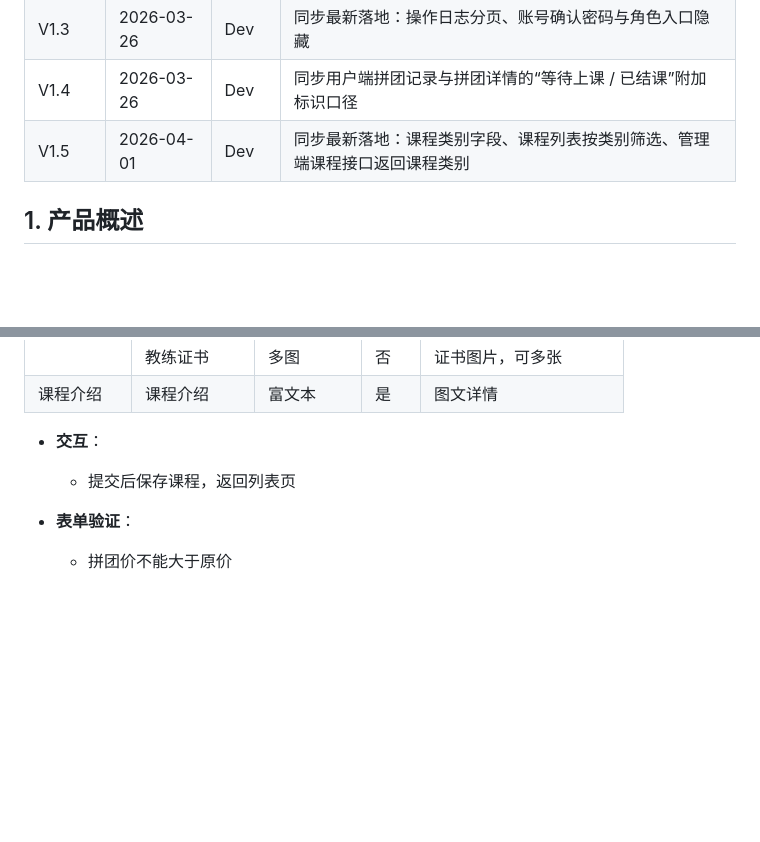
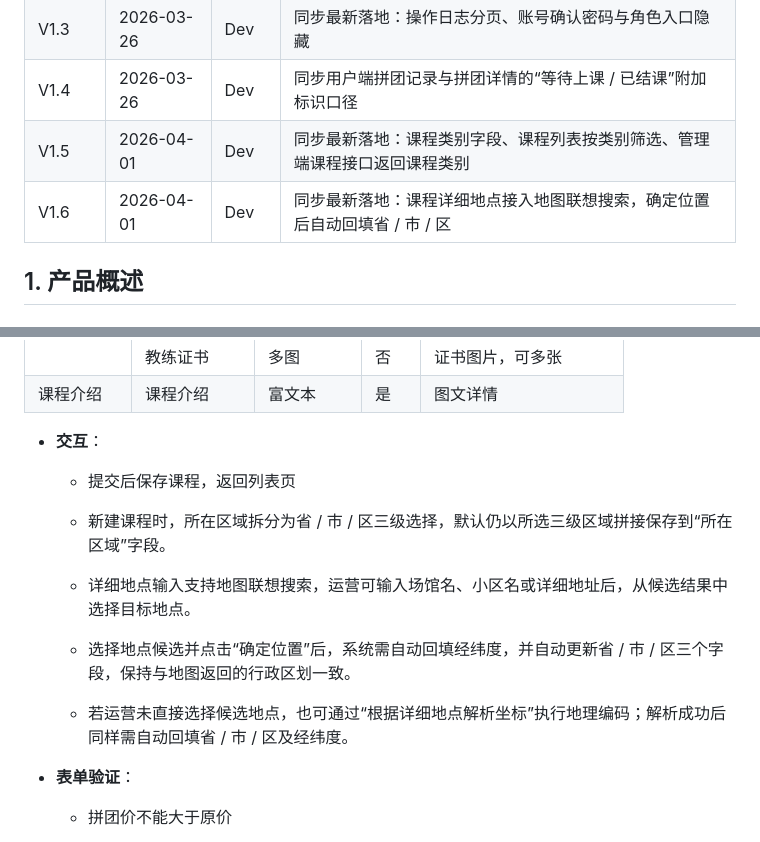
Before and after one commit to shiqingyun2026/lindng, a Markdown page: docs/console/console_prd.md, 2 parts joined by grey strips. Rendered like a GitHub page; blank space fills up the shorter version.

Commit message:
docs: sync console course location flow

```diff
--- a/docs/console/console_prd.md
+++ b/docs/console/console_prd.md
@@ -10,6 +10,7 @@
 | V1.3 | 2026-03-26 | Dev | 同步最新落地：操作日志分页、账号确认密码与角色入口隐藏 |
 | V1.4 | 2026-03-26 | Dev | 同步用户端拼团记录与拼团详情的“等待上课 / 已结课”附加标识口径 |
 | V1.5 | 2026-04-01 | Dev | 同步最新落地：课程类别字段、课程列表按类别筛选、管理端课程接口返回课程类别 |
+| V1.6 | 2026-04-01 | Dev | 同步最新落地：课程详细地点接入地图联想搜索，确定位置后自动回填省 / 市 / 区 |
 
 
 
@@ -399,6 +400,14 @@
 
   * 提交后保存课程，返回列表页
 
+  * 新建课程时，所在区域拆分为省 / 市 / 区三级选择，默认仍以所选三级区域拼接保存到“所在区域”字段。
+
+  * 详细地点输入支持地图联想搜索，运营可输入场馆名、小区名或详细地址后，从候选结果中选择目标地点。
+
+  * 选择地点候选并点击“确定位置”后，系统需自动回填经纬度，并自动更新省 / 市 / 区三个字段，保持与地图返回的行政区划一致。
+
+  * 若运营未直接选择候选地点，也可通过“根据详细地点解析坐标”执行地理编码；解析成功后同样需自动回填省 / 市 / 区及经纬度。
+
 * **表单验证**：
 
   * 拼团价不能大于原价
```
